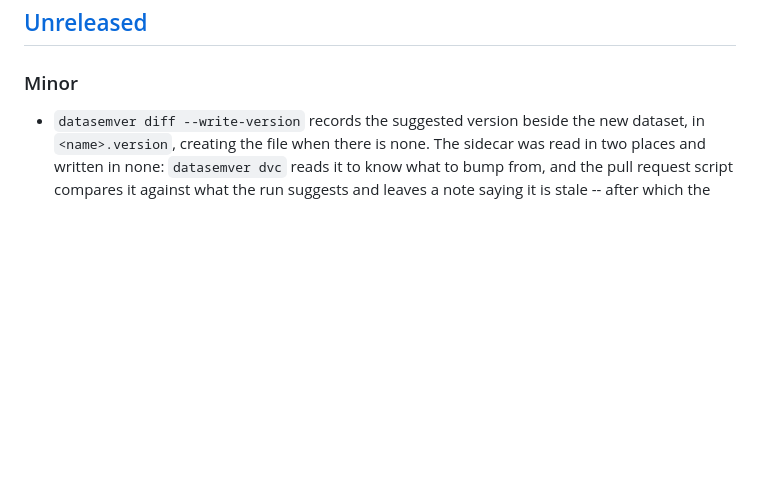
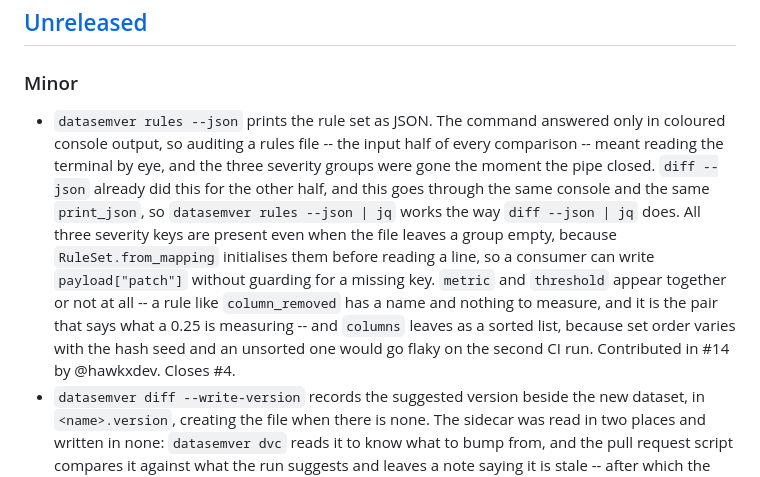
Before and after one commit to IzanVil/datasemver, a Markdown page: CHANGELOG.md, the part around the change. Rendered like a GitHub page; blank space fills up the shorter version.

Commit message:
record the rules command's JSON output in the changelog
`datasemver rules --json` landed in #14 without a changelog entry. This project versions
itself with the vocabulary it applies to datasets, so a capability that ships unrecorded is
the same drift the tool exists to catch: the next release would name a minor bump and not
say what earned it.

The entry credits @hawkxdev, and keeps the reasoning that came out of the review -- why all
three severity keys are always present, why `metric` and `threshold` travel together, and why
`columns` leaves sorted rather than as a set, which is the part that would have gone flaky on
the second CI run rather than the first.

```diff
--- a/CHANGELOG.md
+++ b/CHANGELOG.md
@@ -9,6 +9,18 @@ This project follows [Semantic Versioning](https://semver.org).
 ## [Unreleased]
 
 ### Minor
+- `datasemver rules --json` prints the rule set as JSON. The command answered only in coloured
+  console output, so auditing a rules file -- the input half of every comparison -- meant
+  reading the terminal by eye, and the three severity groups were gone the moment the pipe
+  closed. `diff --json` already did this for the other half, and this goes through the same
+  console and the same `print_json`, so `datasemver rules --json | jq` works the way
+  `diff --json | jq` does. All three severity keys are present even when the file leaves a
+  group empty, because `RuleSet.from_mapping` initialises them before reading a line, so a
+  consumer can write `payload["patch"]` without guarding for a missing key. `metric` and
+  `threshold` appear together or not at all -- a rule like `column_removed` has a name and
+  nothing to measure, and it is the pair that says what a 0.25 is measuring -- and `columns`
+  leaves as a sorted list, because set order varies with the hash seed and an unsorted one
+  would go flaky on the second CI run. Contributed in #14 by @hawkxdev. Closes #4.
 - `datasemver diff --write-version` records the suggested version beside the new dataset,
   in `<name>.version`, creating the file when there is none. The sidecar was read in two
   places and written in none: `datasemver dvc` reads it to know what to bump from, and the
```
